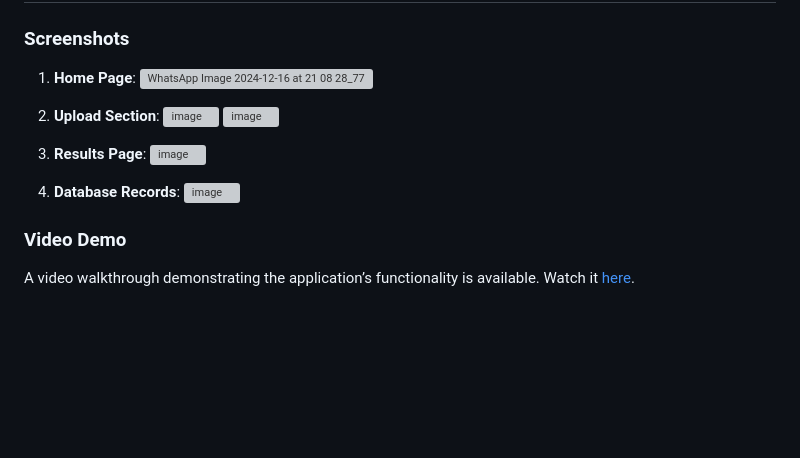
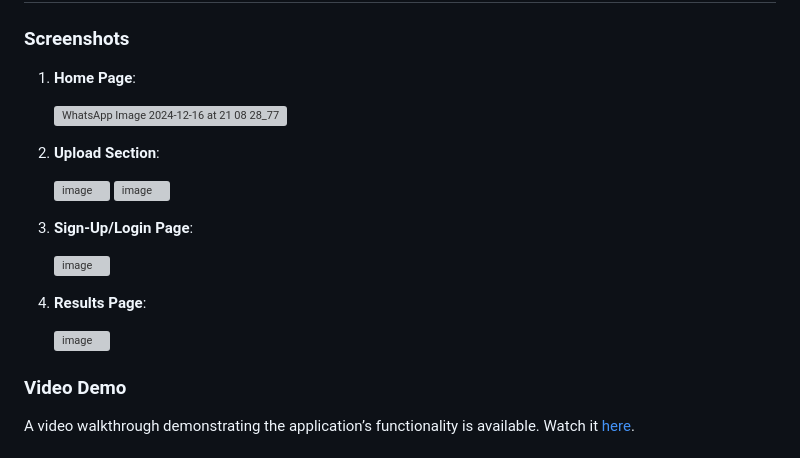
Before and after one commit to Angad-2002/MindSyncPlus, a Markdown page: README.md, the part around the change. Rendered like a GitHub page; blank space fills up the shorter version; grey boxes are pictures that could not be loaded.

```diff
--- a/README.md
+++ b/README.md
@@ -147,16 +147,20 @@ Dense (4 units) -> Softmax
 ### Screenshots
 
 1. **Home Page**:
+
    ![WhatsApp Image 2024-12-16 at 21 08 28_7791bafa](https://github.com/user-attachments/assets/3fbdb13c-ae1d-4c5f-bd67-a3fefd4a4dd2)
 
 2. **Upload Section**:
+
    ![image](https://github.com/user-attachments/assets/a502b76e-0827-4690-9240-d669b4f264f6)
    ![image](https://github.com/user-attachments/assets/9d57368b-0f9e-4657-9bf1-c92a63fc1a0a)
 
-4. **Results Page**:
+3. **Sign-Up/Login Page**:
+
    ![image](https://github.com/user-attachments/assets/0066e79d-92da-4329-b921-b309bf839ff1)
 
-5. **Database Records**:
+4. **Results Page**:
+
    ![image](https://github.com/user-attachments/assets/596fa32d-bf2b-4481-8dce-7b3039c6d76f)
 
 ### Video Demo
```
